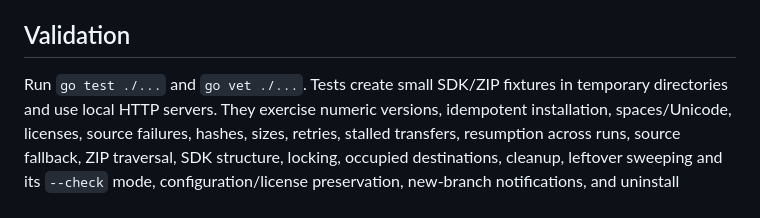
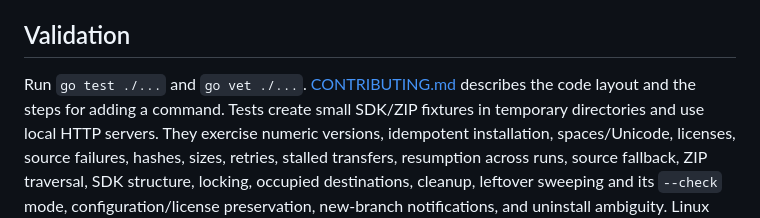
Before and after one commit to emptyenemy/asm, a Markdown page: README.md, the part around the change. GitHub-like rendering.

Commit message:
Document the code layout and how to add a command

```diff
--- a/README.md
+++ b/README.md
@@ -535,7 +535,9 @@ is a starting point.
 
 ## Validation
 
-Run `go test ./...` and `go vet ./...`. Tests create small SDK/ZIP fixtures in
+Run `go test ./...` and `go vet ./...`. [CONTRIBUTING.md](CONTRIBUTING.md)
+describes the code layout and the steps for adding a command. Tests create
+small SDK/ZIP fixtures in
 temporary directories and use local HTTP servers. They exercise numeric
 versions, idempotent installation, spaces/Unicode, licenses, source failures,
 hashes, sizes, retries, stalled transfers, resumption across runs, source
```
Also changed, not shown: CONTRIBUTING.md (added, +81 -0 lines).
